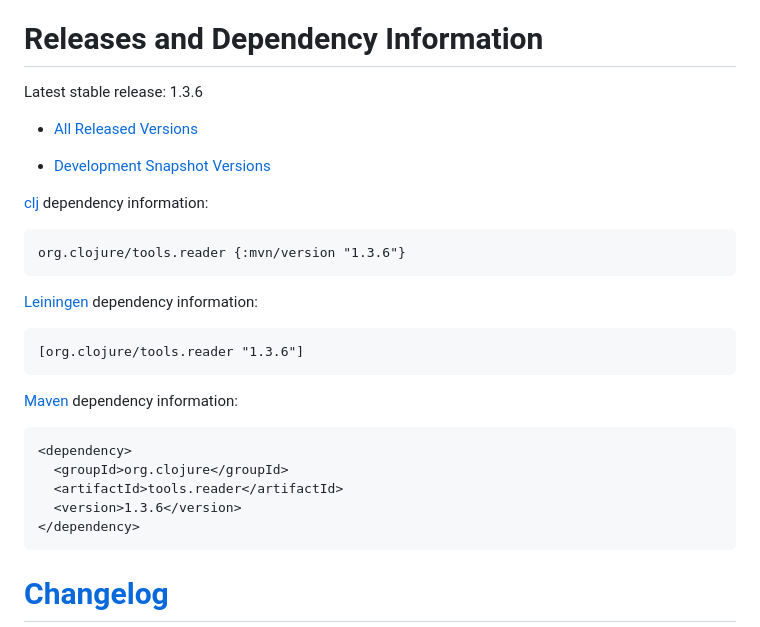
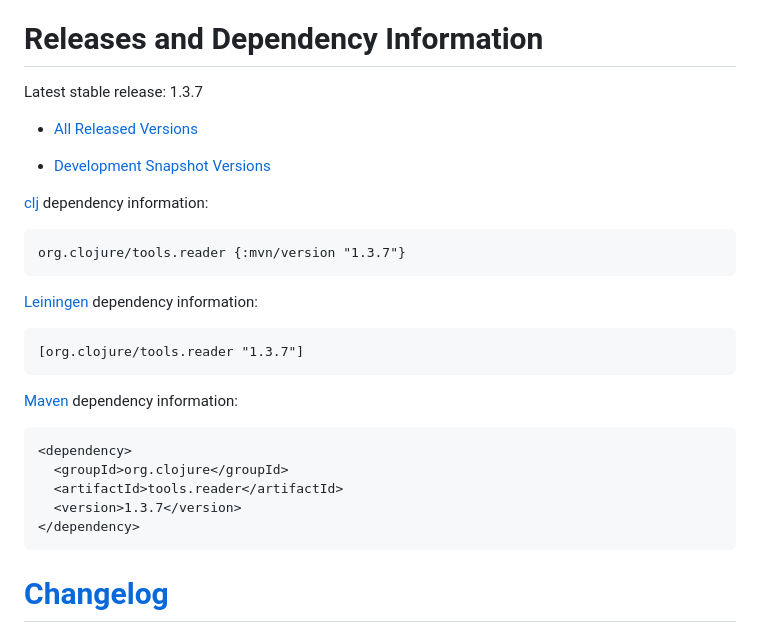
Before and after one commit to clojure/tools.reader, a Markdown page: README.md, the part around the change. GitHub-like rendering.

Commit message:
update readme for release

````diff
--- a/README.md
+++ b/README.md
@@ -34,7 +34,7 @@ YourKit is kindly supporting open source projects with its full-featured Java Pr
 Releases and Dependency Information
 ========================================
 
-Latest stable release: 1.3.6
+Latest stable release: 1.3.7
 
 * [All Released Versions](https://search.maven.org/#search%7Cgav%7C1%7Cg%3A%22org.clojure%22%20AND%20a%3A%22tools.reader%22)
 
@@ -42,13 +42,13 @@ Latest stable release: 1.3.6
 
 [clj](https://clojure.org/guides/getting_started) dependency information:
 ```clojure
-org.clojure/tools.reader {:mvn/version "1.3.6"}
+org.clojure/tools.reader {:mvn/version "1.3.7"}
 ```
 
 [Leiningen](https://github.com/technomancy/leiningen) dependency information:
 
 ```clojure
-[org.clojure/tools.reader "1.3.6"]
+[org.clojure/tools.reader "1.3.7"]
 ```
 [Maven](https://maven.apache.org/) dependency information:
 
@@ -56,7 +56,7 @@ org.clojure/tools.reader {:mvn/version "1.3.6"}
 <dependency>
   <groupId>org.clojure</groupId>
   <artifactId>tools.reader</artifactId>
-  <version>1.3.6</version>
+  <version>1.3.7</version>
 </dependency>
 ```
 
````
